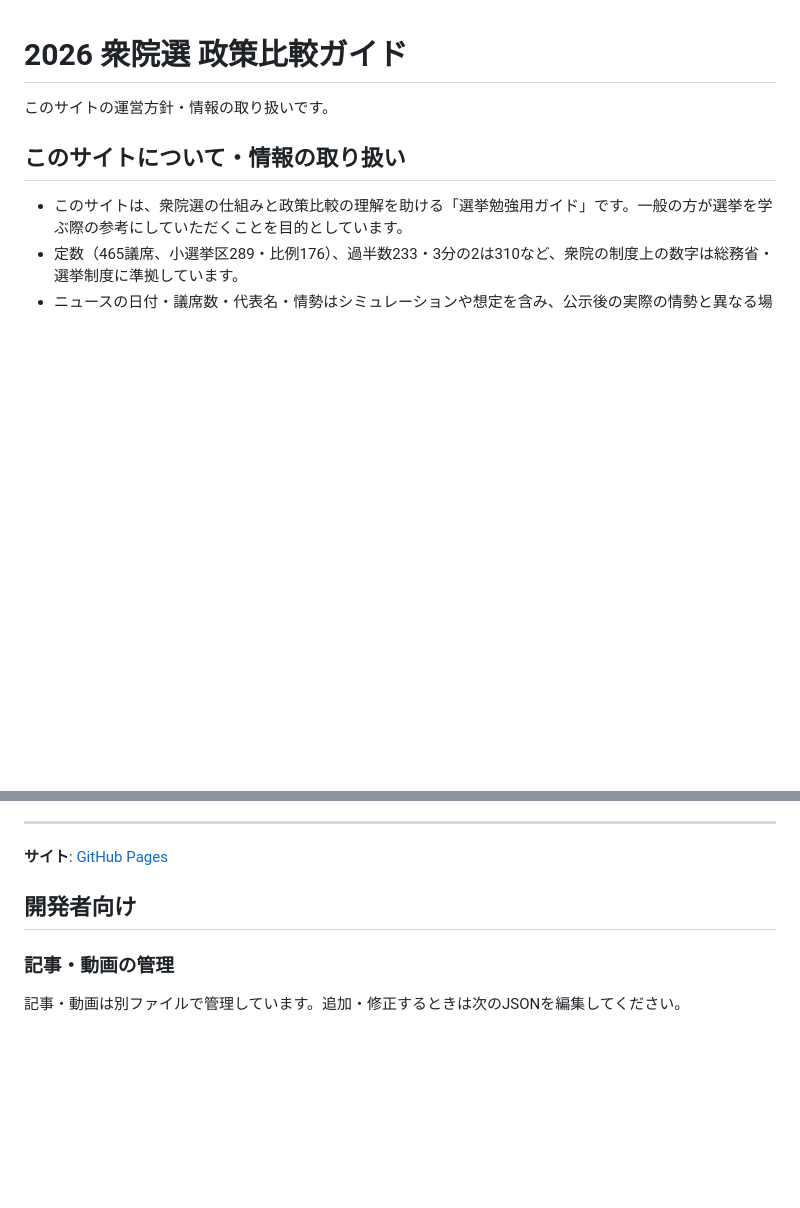
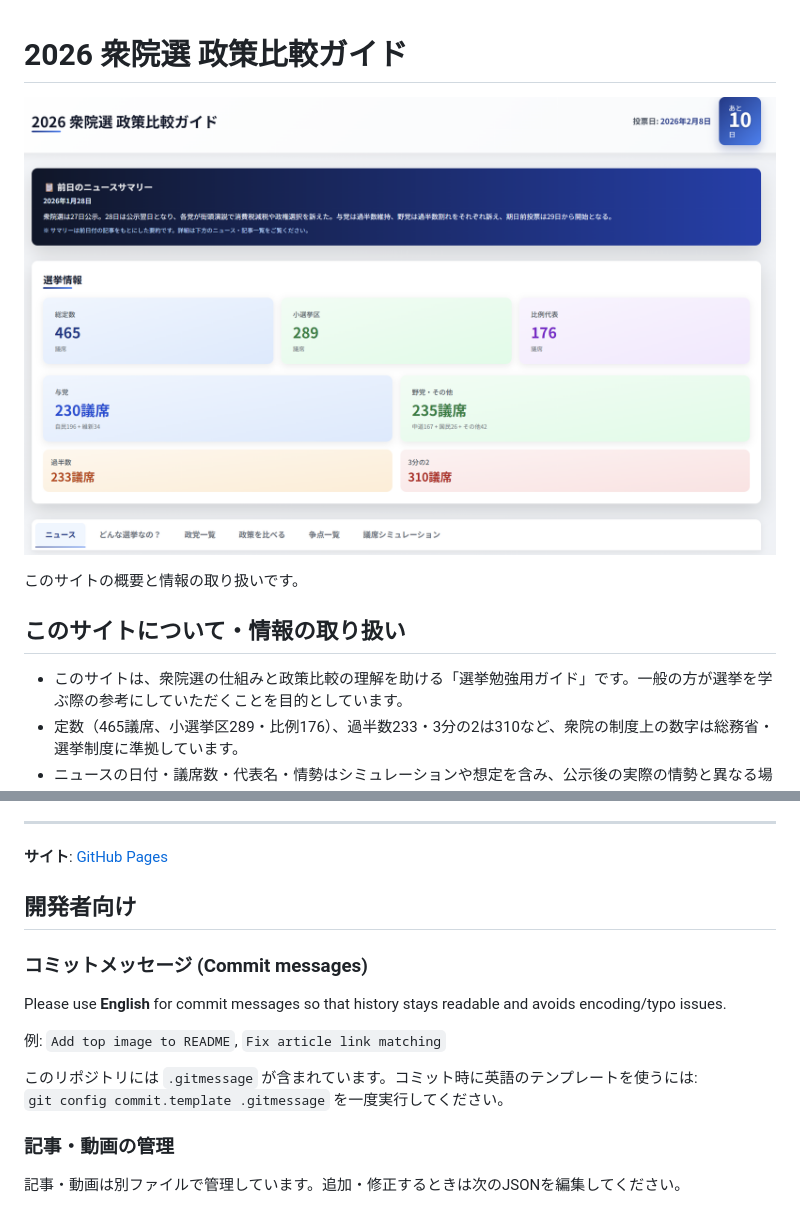
Before and after one commit to tsubasagit/202602shugin, a Markdown page: README.md, 2 parts joined by grey strips. GitHub-like rendering; pictures changed too: assets/top.png (added); blank space fills up the shorter version.

```diff
--- a/README.md
+++ b/README.md
@@ -1,6 +1,8 @@
 # 2026 衆院選 政策比較ガイド
 
-このサイトの運営方針・情報の取り扱いです。
+![2026 衆院選 政策比較ガイド - Top](assets/top.png)
+
+このサイトの概要と情報の取り扱いです。
 
 ## このサイトについて・情報の取り扱い
 
@@ -16,6 +18,15 @@
 
 ## 開発者向け
 
+### コミットメッセージ (Commit messages)
+
+Please use **English** for commit messages so that history stays readable and avoids encoding/typo issues.
+
+例: `Add top image to README`, `Fix article link matching`
+
+このリポジトリには `.gitmessage` が含まれています。コミット時に英語のテンプレートを使うには:
+`git config commit.template .gitmessage` を一度実行してください。
+
 ### 記事・動画の管理
 
 記事・動画は別ファイルで管理しています。追加・修正するときは次のJSONを編集してください。
```
Also changed, not shown: 7 other files.
